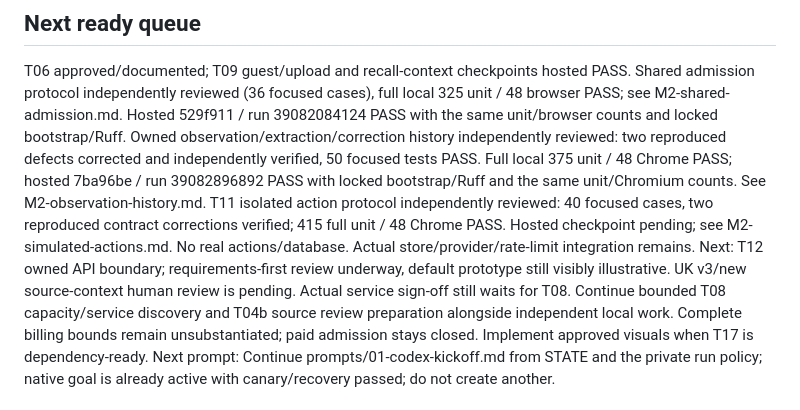
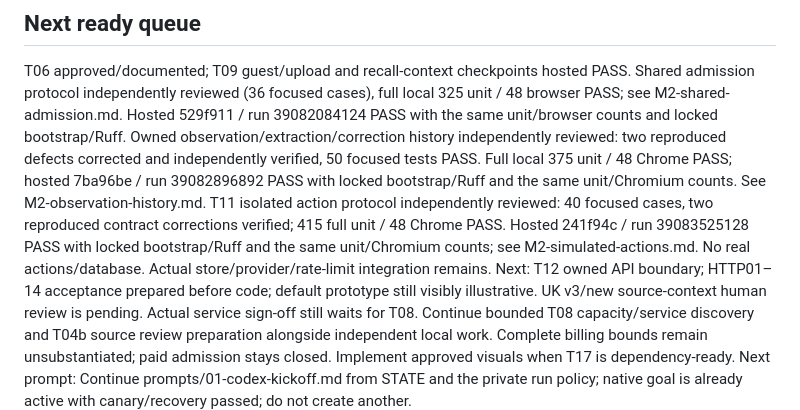
Before and after one commit to imrohitagrawal/batchbeacon-ai, a Markdown page: docs/STATE.md, the part around the change. GitHub-like rendering.

```diff
--- a/docs/STATE.md
+++ b/docs/STATE.md
@@ -107,9 +107,10 @@ Full local 375 unit / 48 Chrome PASS; hosted 7ba96be / run 39082896892 PASS
 with locked bootstrap/Ruff and the same unit/Chromium counts. See M2-observation-history.md.
 T11 isolated action protocol independently reviewed: 40 focused cases, two
 reproduced contract corrections verified; 415 full unit / 48 Chrome PASS.
-Hosted checkpoint pending; see M2-simulated-actions.md. No real actions/database.
+Hosted 241f94c / run 39083525128 PASS with locked bootstrap/Ruff and the same
+unit/Chromium counts; see M2-simulated-actions.md. No real actions/database.
 Actual store/provider/rate-limit integration remains. Next: T12 owned API boundary;
-requirements-first review underway, default prototype still visibly illustrative.
+HTTP01–14 acceptance prepared before code; default prototype still visibly illustrative.
 UK v3/new source-context human review is pending.
 Actual service sign-off still waits for T08. Continue bounded T08 capacity/service
 discovery and T04b source review preparation alongside independent local work. Complete billing bounds remain unsubstantiated;
```
Also changed, not shown: docs/evidence/M2-simulated-actions.md (+4 -1 lines).
